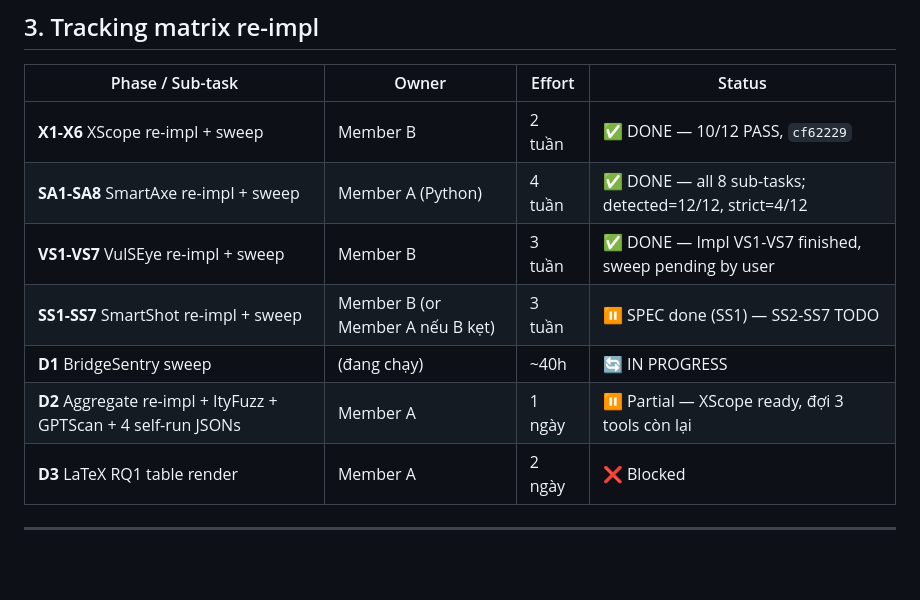
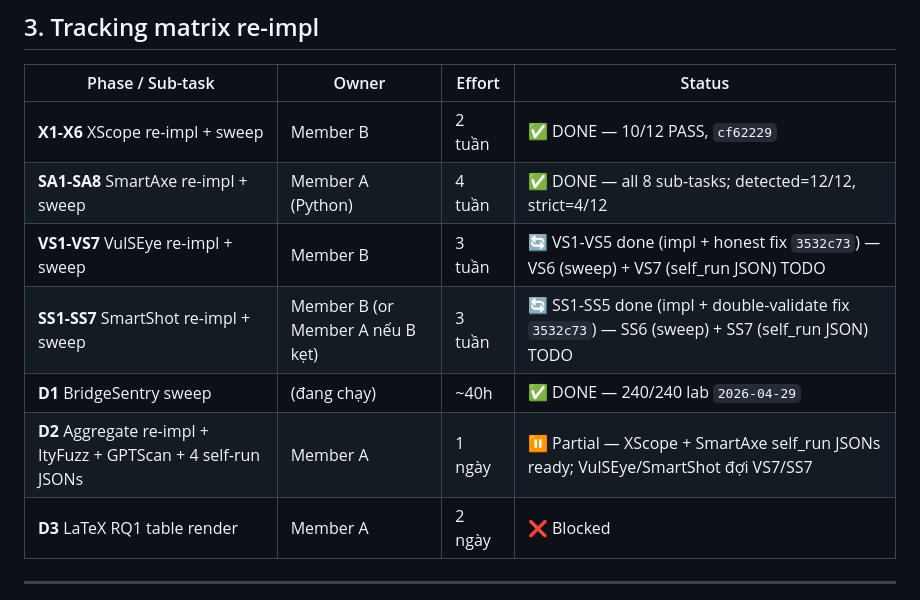
Before and after one commit to Sukemcute/CrossLLM, a Markdown page: docs/PLAN_REIMPL_BASELINES.md, the part around the change. GitHub-like rendering; blank space fills up the shorter version.

Commit message:
docs(reimpl): sync plan tracking matrix after VS/SS honest-fix
After member's honest-fix in 3532c73 the impl state changed:

- VS1-VS5 done (CFG + 13 patterns + state targets + fitness + GA +
  honest opcode_scan filter); VS6 sweep + VS7 self_run JSON pending.
- SS1-SS5 done (SLoadInspector + mutable snapshot + 4 ACTIVE_POOL
  operators + 5-state double-validation); SS6 sweep + SS7 self_run
  JSON pending.
- D1 BridgeSentry sweep complete on lab 2026-04-29 (240/240 runs).
- D2 partial: XScope + SmartAxe self_run JSONs both ready, only
  VulSEye + SmartShot still need sweep output to land.

Verifier scripts (verify_{vulseye,smartshot}_acceptance.py) and
aggregator scripts (build_{vulseye,smartshot}_self_run_cited.py)
already in tree from member's commits — both filter
target_source=opcode_scan / predicate_match=true so the honest
detection numbers come through cleanly when the sweeps land.

```diff
--- a/docs/PLAN_REIMPL_BASELINES.md
+++ b/docs/PLAN_REIMPL_BASELINES.md
@@ -239,10 +239,10 @@ ta nhận thiếu sót thành thật.
 |---|---|---|---|
 | **X1-X6** XScope re-impl + sweep | Member B | 2 tuần | ✅ DONE — 10/12 PASS, `cf62229` |
 | **SA1-SA8** SmartAxe re-impl + sweep | Member A (Python) | 4 tuần | ✅ DONE — all 8 sub-tasks; detected=12/12, strict=4/12 |
-| **VS1-VS7** VulSEye re-impl + sweep | Member B | 3 tuần | ✅ DONE — Impl VS1-VS7 finished, sweep pending by user |
-| **SS1-SS7** SmartShot re-impl + sweep | Member B (or Member A nếu B kẹt) | 3 tuần | ⏸ SPEC done (SS1) — SS2-SS7 TODO |
-| **D1** BridgeSentry sweep | (đang chạy) | ~40h | 🔄 IN PROGRESS |
-| **D2** Aggregate re-impl + ItyFuzz + GPTScan + 4 self-run JSONs | Member A | 1 ngày | ⏸ Partial — XScope ready, đợi 3 tools còn lại |
+| **VS1-VS7** VulSEye re-impl + sweep | Member B | 3 tuần | 🔄 VS1-VS5 done (impl + honest fix `3532c73`) — VS6 (sweep) + VS7 (self_run JSON) TODO |
+| **SS1-SS7** SmartShot re-impl + sweep | Member B (or Member A nếu B kẹt) | 3 tuần | 🔄 SS1-SS5 done (impl + double-validate fix `3532c73`) — SS6 (sweep) + SS7 (self_run JSON) TODO |
+| **D1** BridgeSentry sweep | (đang chạy) | ~40h | ✅ DONE — 240/240 lab `2026-04-29` |
+| **D2** Aggregate re-impl + ItyFuzz + GPTScan + 4 self-run JSONs | Member A | 1 ngày | ⏸ Partial — XScope + SmartAxe self_run JSONs ready; VulSEye/SmartShot đợi VS7/SS7 |
 | **D3** LaTeX RQ1 table render | Member A | 2 ngày | ❌ Blocked |
 
 ---
```
